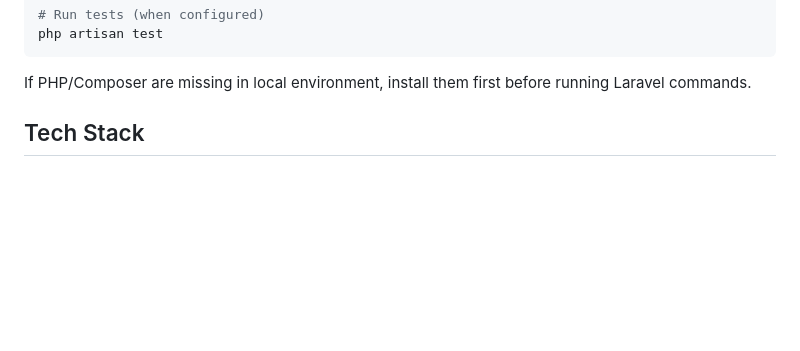
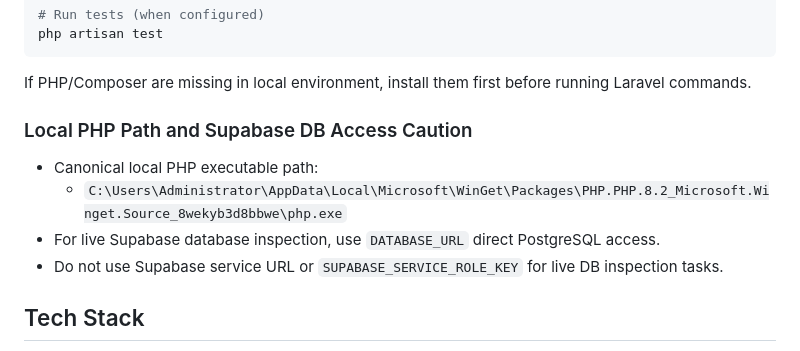
Before and after one commit to gitdevaldo/digitalloka, a Markdown page: .github/copilot-instructions.md, the part around the change. GitHub-like rendering; blank space fills up the shorter version.

Commit message:
docs(instructions): add php path and DATABASE_URL db caution

````diff
--- a/.github/copilot-instructions.md
+++ b/.github/copilot-instructions.md
@@ -57,6 +57,13 @@ php artisan test
 ```
 
 If PHP/Composer are missing in local environment, install them first before running Laravel commands.
+
+### Local PHP Path and Supabase DB Access Caution
+
+- Canonical local PHP executable path:
+  - `C:\Users\Administrator\AppData\Local\Microsoft\WinGet\Packages\PHP.PHP.8.2_Microsoft.Winget.Source_8wekyb3d8bbwe\php.exe`
+- For live Supabase database inspection, use `DATABASE_URL` direct PostgreSQL access.
+- Do not use Supabase service URL or `SUPABASE_SERVICE_ROLE_KEY` for live DB inspection tasks.
 
 ## Tech Stack
 
````
Also changed, not shown: .claude/CLAUDE.md (+7 -0 lines).
